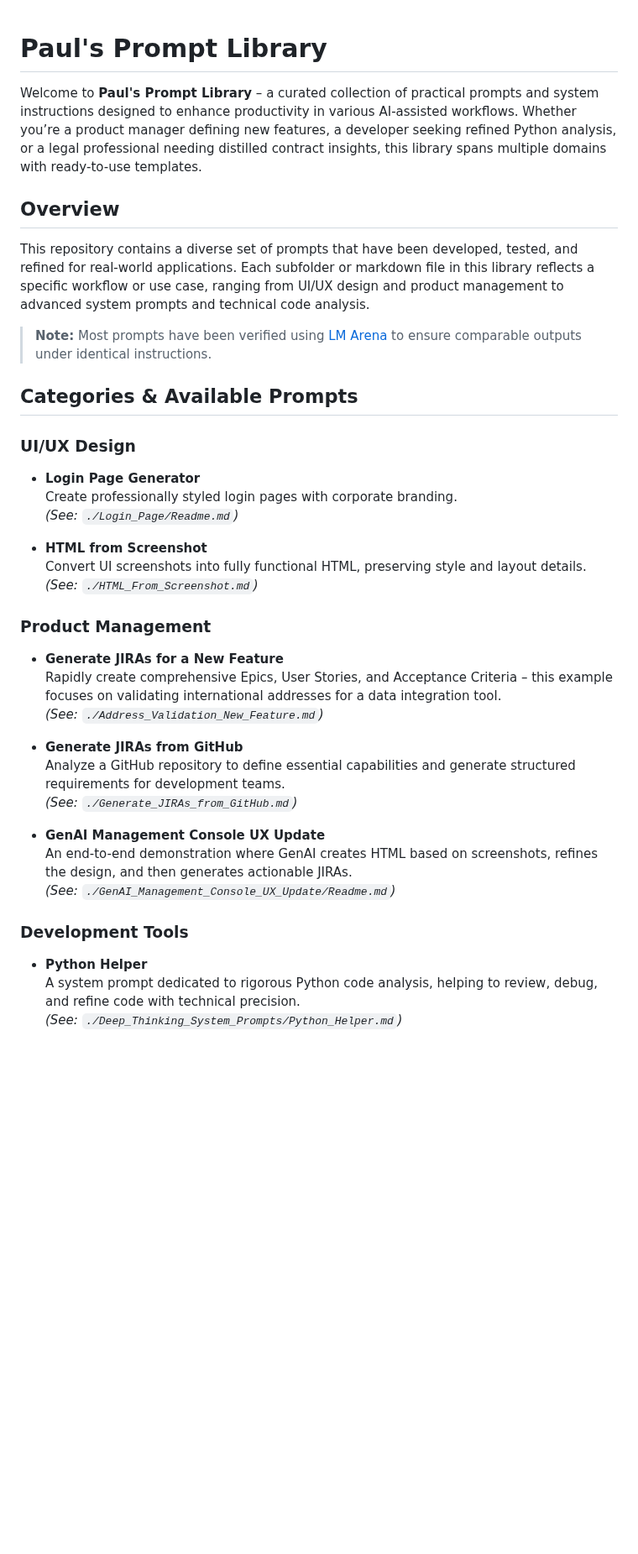
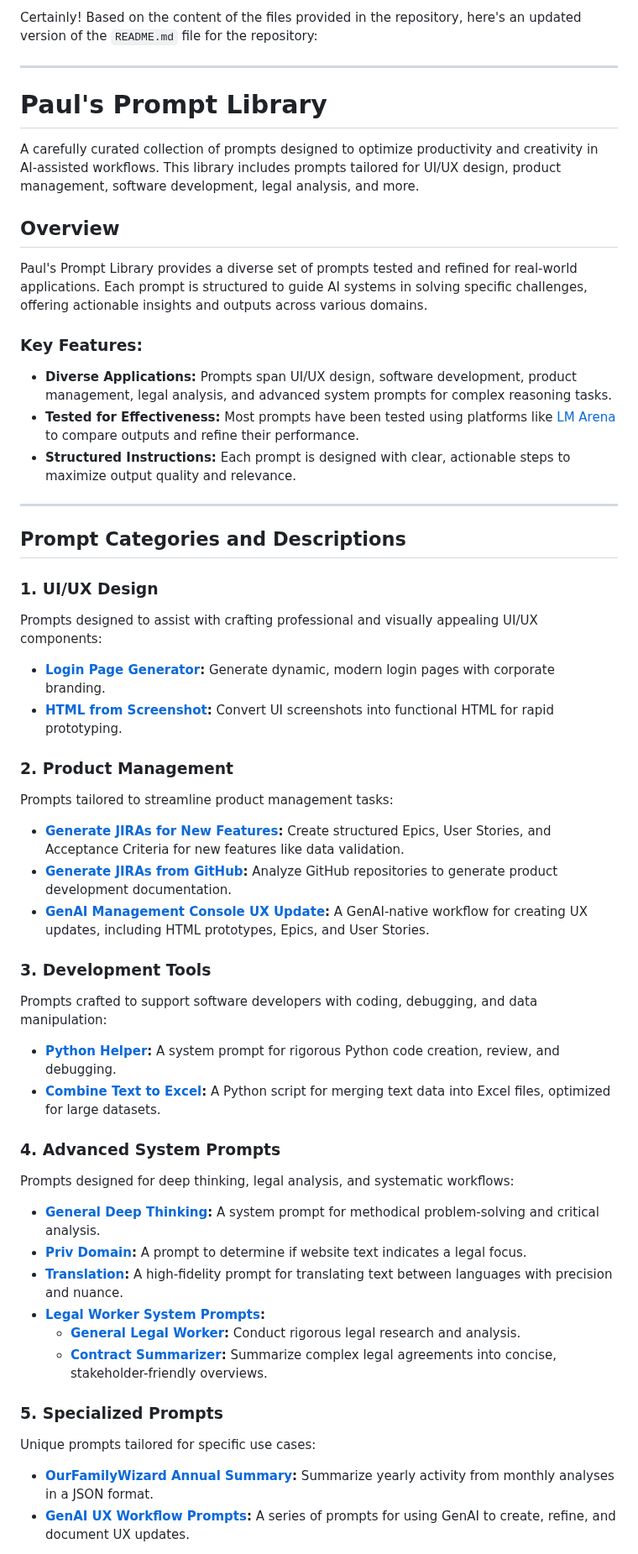
Before and after one commit to pohagan72/Prompt_Library, a Markdown page: README.md, the part around one of its changes. Shown at 84% size. Drawn GitHub-style; blank space fills up the shorter version.

```diff
--- a/README.md
+++ b/README.md
@@ -1,39 +1,51 @@
+Certainly! Based on the content of the files provided in the repository, here's an updated version of the `README.md` file for the repository:
+
+---
+
 # Paul's Prompt Library
 
-Welcome to **Paul's Prompt Library** – a curated collection of practical prompts and system instructions designed to enhance productivity in various AI-assisted workflows. Whether you’re a product manager defining new features, a developer seeking refined Python analysis, or a legal professional needing distilled contract insights, this library spans multiple domains with ready-to-use templates.
+A carefully curated collection of prompts designed to optimize productivity and creativity in AI-assisted workflows. This library includes prompts tailored for UI/UX design, product management, software development, legal analysis, and more.
 
 ## Overview
 
-This repository contains a diverse set of prompts that have been developed, tested, and refined for real-world applications. Each subfolder or markdown file in this library reflects a specific workflow or use case, ranging from UI/UX design and product management to advanced system prompts and technical code analysis.
+Paul's Prompt Library provides a diverse set of prompts tested and refined for real-world applications. Each prompt is structured to guide AI systems in solving specific challenges, offering actionable insights and outputs across various domains.
 
-> **Note:** Most prompts have been verified using [LM Arena](https://lmarena.ai/) to ensure comparable outputs under identical instructions.
+### Key Features:
+- **Diverse Applications:** Prompts span UI/UX design, software development, product management, legal analysis, and advanced system prompts for complex reasoning tasks.
+- **Tested for Effectiveness:** Most prompts have been tested using platforms like [LM Arena](https://lmarena.ai/) to compare outputs and refine their performance.
+- **Structured Instructions:** Each prompt is designed with clear, actionable steps to maximize output quality and relevance.
 
-## Categories & Available Prompts
+---
 
-### UI/UX Design
-- **Login Page Generator**
-  Create professionally styled login pages with corporate branding.
-  *(See: `./Login_Page/Readme.md`)*
+## Prompt Categories and Descriptions
 
-- **HTML from Screenshot**
-  Convert UI screenshots into fully functional HTML, preserving style and layout details.
-  *(See: `./HTML_From_Screenshot.md`)*
+### **1. UI/UX Design**
+Prompts designed to assist with crafting professional and visually appealing UI/UX components:
+- **[Login Page Generator](./Login_Page/Readme.md):** Generate dynamic, modern login pages with corporate branding.
+- **[HTML from Screenshot](./HTML_From_Screenshot.md):** Convert UI screenshots into functional HTML for rapid prototyping.
 
-### Product Management
-- **Generate JIRAs for a New Feature**
-  Rapidly create comprehensive Epics, User Stories, and Acceptance Criteria – this example focuses on validating international addresses for a data integration tool.
-  *(See: `./Address_Validation_New_Feature.md`)*
+### **2. Product Management**
+Prompts tailored to streamline product management tasks:
+- **[Generate JIRAs for New Features](./Address_Validation_New_Feature.md):** Create structured Epics, User Stories, and Acceptance Criteria for new features like data validation.
+- **[Generate JIRAs from GitHub](./Generate_JIRAs_from_GitHub.md):** Analyze GitHub repositories to generate product development documentation.
+- **[GenAI Management Console UX Update](./GenAI_Management_Console_UX_Update/Readme.md):** A GenAI-native workflow for creating UX updates, including HTML prototypes, Epics, and User Stories.
 
-- **Generate JIRAs from GitHub**
-  Analyze a GitHub repository to define essential capabilities and generate structured requirements for development teams.
-  *(See: `./Generate_JIRAs_from_GitHub.md`)*
+### **3. Development Tools**
+Prompts crafted to support software developers with coding, debugging, and data manipulation:
+- **[Python Helper](./Deep_Thinking_System_Prompts/Python_Helper.md):** A system prompt for rigorous Python code creation, review, and debugging.
+- **[Combine Text to Excel](./Combine_Text_To_Excel.md):** A Python script for merging text data into Excel files, optimized for large datasets.
 
-- **GenAI Management Console UX Update**
-  An end-to-end demonstration where GenAI creates HTML based on screenshots, refines the design, and then generates actionable JIRAs.
-  *(See: `./GenAI_Management_Console_UX_Update/Readme.md`)*
+### **4. Advanced System Prompts**
+Prompts designed for deep thinking, legal analysis, and systematic workflows:
+- **[General Deep Thinking](./Deep_Thinking_System_Prompts/General_Deep_Thinking.md):** A system prompt for methodical problem-solving and critical analysis.
+- **[Priv Domain](./Priv_Domain.md):** A prompt to determine if website text indicates a legal focus.
+- **[Translation](./Translation.md):** A high-fidelity prompt for translating text between languages with precision and nuance.
+- **[Legal Worker System Prompts](./Deep_Thinking_System_Prompts/Legal%20Worker%20System%20Prompts):**
+  - **[General Legal Worker](./Deep_Thinking_System_Prompts/Legal%20Worker%20System%20Prompts/General%20Legal%20Worker.md):** Conduct rigorous legal research and analysis.
+  - **[Contract Summarizer](./Deep_Thinking_System_Prompts/Legal%20Worker%20System%20Prompts/Contract%20Summarizer.md):** Summarize complex legal agreements into concise, stakeholder-friendly overviews.
 
-### Development Tools
-- **Python Helper**
-  A system prompt dedicated to rigorous Python code analysis, helping to review, debug, and refine code with technical precision.
-  *(See: `./Deep_Thinking_System_Prompts/Python_Helper.md`)*
+### **5. Specialized Prompts**
+Unique prompts tailored for specific use cases:
+- **[OurFamilyWizard Annual Summary](./OurFamilyWizard_AnnualSummary.md):** Summarize yearly activity from monthly analyses in a JSON format.
+- **[GenAI UX Workflow Prompts](./GenAI_Management_Console_UX_Update):** A series of prompts for using GenAI to create, refine, and document UX updates.
 
```
Also changed, not shown: other parts of README.md (+26 -36 lines).
